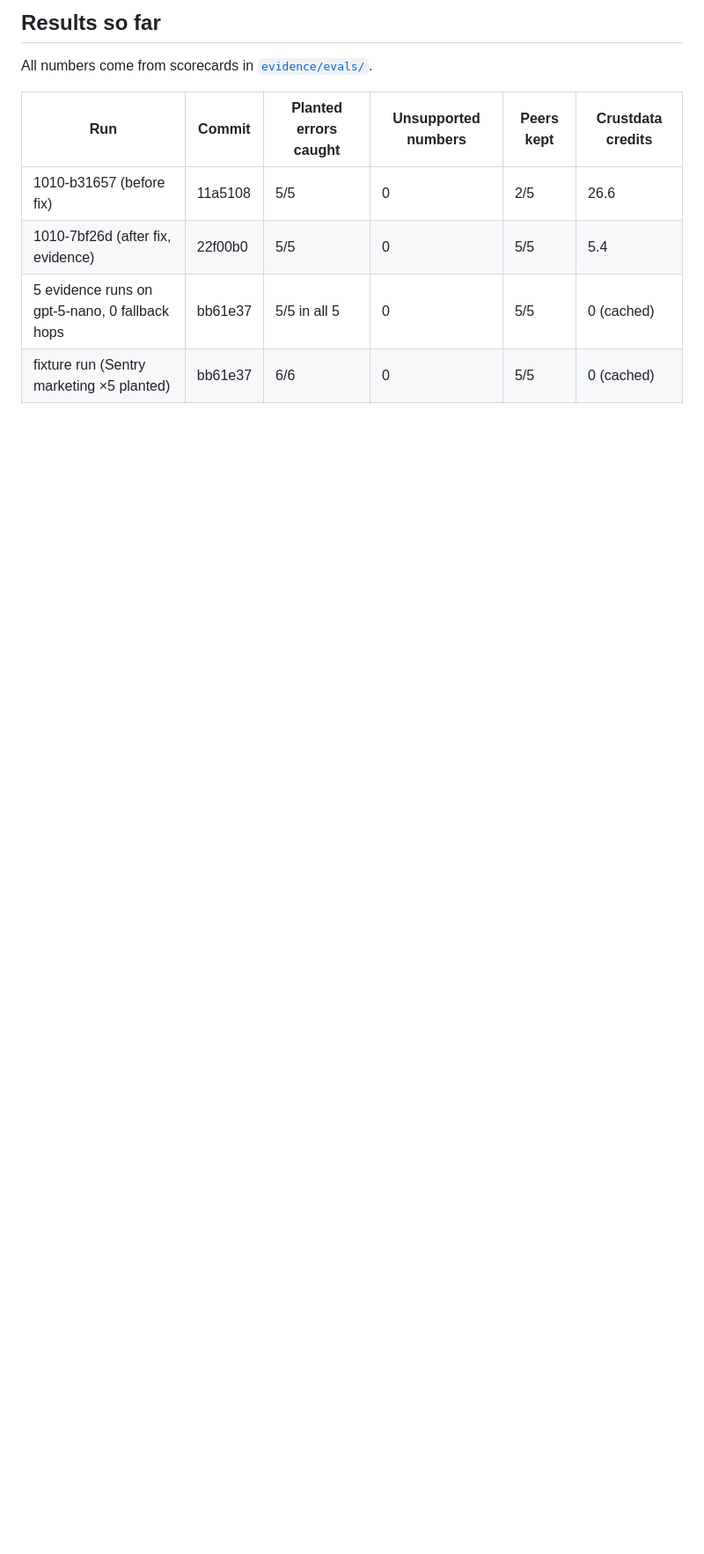
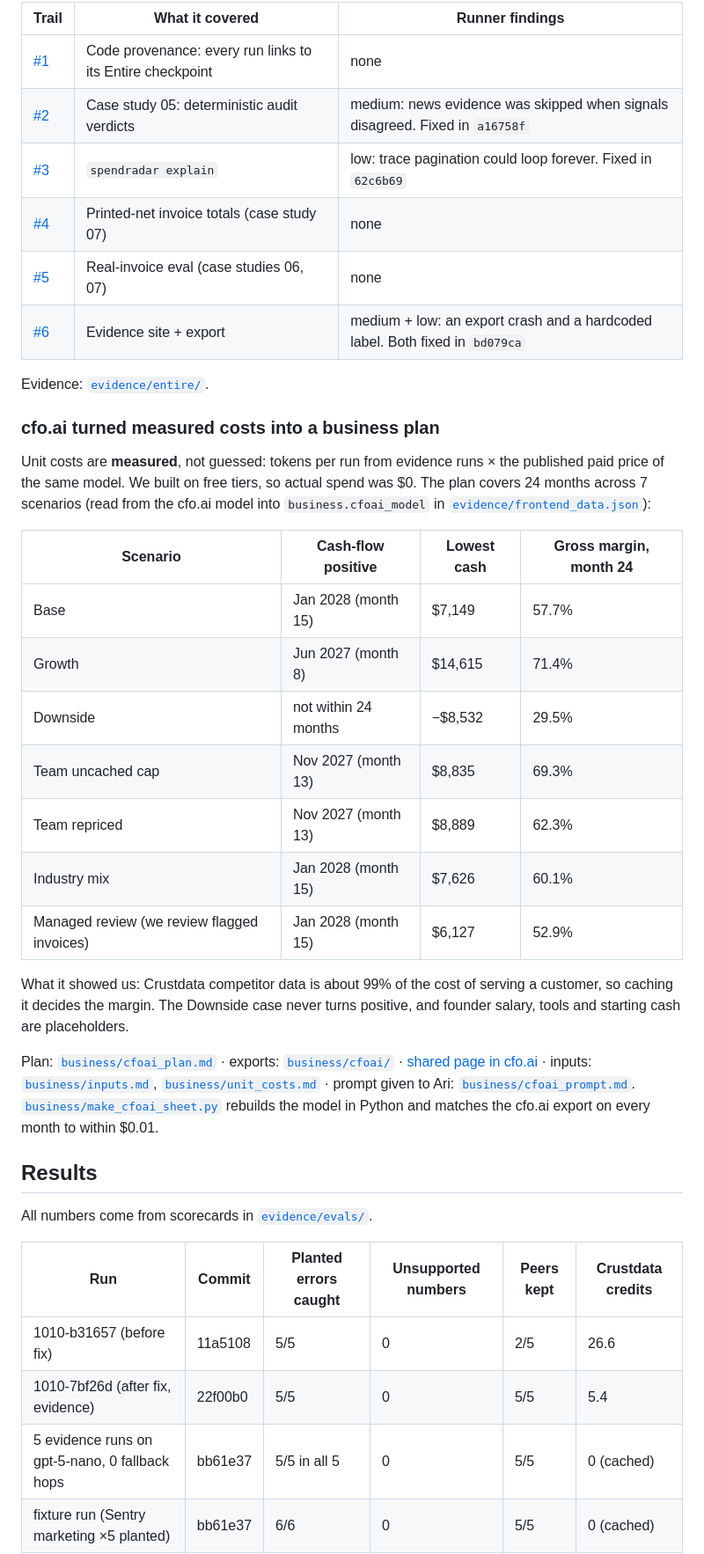
Before and after one commit to akarsh-dhingra/SpeedRadar-NeetHack, a Markdown page: README.md, the part around one of its changes. Shown at 88% size. GitHub-like rendering; blank space fills up the shorter version.

```diff
--- a/README.md
+++ b/README.md
@@ -93,5 +116,34 @@ flowchart LR
 
-## Results so far
+| Trail | What it covered | Runner findings |
+|---|---|---|
+| [#1](https://entire.io/gh/akarsh-dhingra/SpeedRadar-NeetHack/trails/1) | Code provenance: every run links to its Entire checkpoint | none |
+| [#2](https://entire.io/gh/akarsh-dhingra/SpeedRadar-NeetHack/trails/2) | Case study 05: deterministic audit verdicts | medium: news evidence was skipped when signals disagreed. Fixed in `a16758f` |
+| [#3](https://entire.io/gh/akarsh-dhingra/SpeedRadar-NeetHack/trails/3) | `spendradar explain` | low: trace pagination could loop forever. Fixed in `62c6b69` |
+| [#4](https://entire.io/gh/akarsh-dhingra/SpeedRadar-NeetHack/trails/4) | Printed-net invoice totals (case study 07) | none |
+| [#5](https://entire.io/gh/akarsh-dhingra/SpeedRadar-NeetHack/trails/5) | Real-invoice eval (case studies 06, 07) | none |
+| [#6](https://entire.io/gh/akarsh-dhingra/SpeedRadar-NeetHack/trails/6) | Evidence site + export | medium + low: an export crash and a hardcoded label. Both fixed in `bd079ca` |
+
+Evidence: [`evidence/entire/`](evidence/entire/).
+
+### cfo.ai turned measured costs into a business plan
+
+Unit costs are **measured**, not guessed: tokens per run from evidence runs × the published paid price of the same model. We built on free tiers, so actual spend was $0. The plan covers 24 months across 7 scenarios (read from the cfo.ai model into `business.cfoai_model` in [`evidence/frontend_data.json`](evidence/frontend_data.json)):
+
+| Scenario | Cash-flow positive | Lowest cash | Gross margin, month 24 |
+|---|---|---|---|
+| Base | Jan 2028 (month 15) | $7,149 | 57.7% |
+| Growth | Jun 2027 (month 8) | $14,615 | 71.4% |
+| Downside | not within 24 months | −$8,532 | 29.5% |
+| Team uncached cap | Nov 2027 (month 13) | $8,835 | 69.3% |
+| Team repriced | Nov 2027 (month 13) | $8,889 | 62.3% |
+| Industry mix | Jan 2028 (month 15) | $7,626 | 60.1% |
+| Managed review (we review flagged invoices) | Jan 2028 (month 15) | $6,127 | 52.9% |
+
+What it showed us: Crustdata competitor data is about 99% of the cost of serving a customer, so caching it decides the margin. The Downside case never turns positive, and founder salary, tools and starting cash are placeholders.
+
+Plan: [`business/cfoai_plan.md`](business/cfoai_plan.md) · exports: [`business/cfoai/`](business/cfoai/) · [shared page in cfo.ai](https://cfo.ai/s/lwDIEZtRrqJOM07Z) · inputs: [`business/inputs.md`](business/inputs.md), [`business/unit_costs.md`](business/unit_costs.md) · prompt given to Ari: [`business/cfoai_prompt.md`](business/cfoai_prompt.md). [`business/make_cfoai_sheet.py`](business/make_cfoai_sheet.py) rebuilds the model in Python and matches the cfo.ai export on every month to within $0.01.
+
+## Results
 
 All numbers come from scorecards in [`evidence/evals/`](evidence/evals/).
 
```
Also changed, not shown: other parts of README.md (+102 -62 lines).
